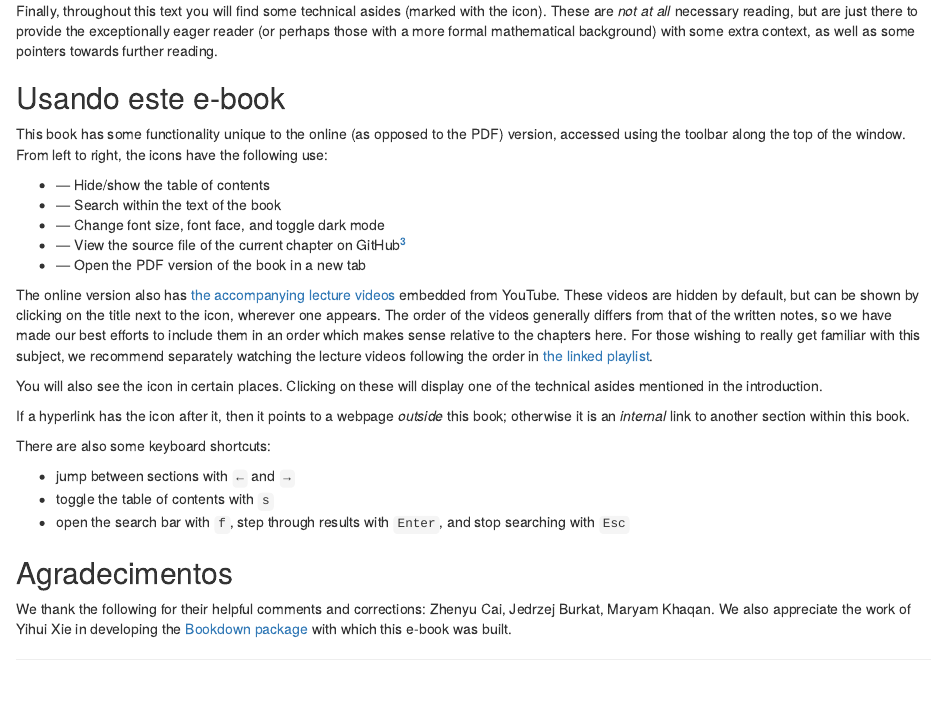
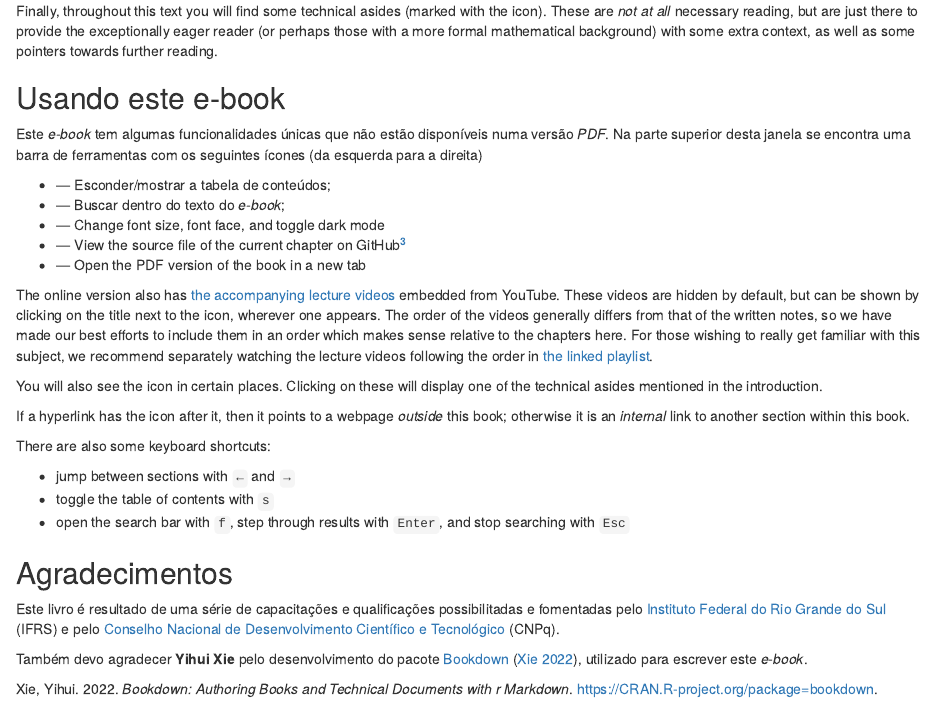
Before and after one commit to abbarreto/book-MQ, an R Markdown document (index.Rmd): the page in a window 1100 px wide, from 1260 px down. Rendered offline with R 4.5, knitr and Pandoc, with nearby package versions; drawn as R Markdown's standard HTML page in place of the format the file asks for.

Commit message:
Atualização da toolbar e escrita dos agradecimentos

```diff
--- a/_output.yml
+++ b/_output.yml
@@ -25,6 +25,7 @@ bookdown::gitbook:
       weibo: no
       instapaper: yes
       vk: no
+      whatsapp: yes
       all: []
     info: no
 bookdown::pdf_book:
--- a/index.Rmd
+++ b/index.Rmd
@@ -58,15 +59,13 @@ The caveat stands, however, that, to *really* get to grips with this subject, at
 Finally, throughout this text you will find some technical asides (marked with the <i class="fa fa-search-plus"></i> icon).
 These are *not at all* necessary reading, but are just there to provide the exceptionally eager reader (or perhaps those with a more formal mathematical background) with some extra context, as well as some pointers towards further reading.
 
+
 ## Usando este e-book {.unnumbered}
 
-<!-- TO-DO: print a warning if javascript is disabled in their browser, saying precisely what it is used for -->
+Este *e-book* tem algumas funcionalidades únicas que não estão disponíveis numa versão *PDF*. Na parte superior desta janela se encontra uma barra de ferramentas com os seguintes ícones (da esquerda para a direita)
 
-This book has some functionality unique to the online (as opposed to the PDF) version, accessed using the toolbar along the top of the window.
-From left to right, the icons have the following use:
-
--   <i class="fa fa-align-justify"></i> --- Hide/show the table of contents
--   <i class="fa fa-search"></i> --- Search within the text of the book
+-   <i class="fa fa-align-justify"></i> --- Esconder/mostrar a tabela de conteúdos;
+-   <i class="fa fa-search"></i> --- Buscar dentro do texto do *e-book*;
 -   <i class="fa fa-font"></i> --- Change font size, font face, and toggle dark mode
 -   <i class="fa fa-code"></i> --- View the source file of the current chapter on GitHub[^index-2]
 -   <i class="fa fa-file-pdf-o"></i> --- Open the PDF version of the book in a new tab
@@ -89,7 +88,9 @@ There are also some keyboard shortcuts:
 -   toggle the table of contents with `s`
 -   open the search bar with `f`, step through results with `Enter`, and stop searching with `Esc`
 
+
 ## Agradecimentos {.unnumbered}
 
-We thank the following for their helpful comments and corrections: Zhenyu Cai, Jedrzej Burkat, Maryam Khaqan.
-We also appreciate the work of Yihui Xie in developing the [Bookdown package](https://bookdown.org/yihui/bookdown/) with which this e-book was built.
+Este livro é resultado de uma série de capacitações e qualificações possibilitadas e fomentadas pelo [Instituto Federal do Rio Grande do Sul](https://ifrs.edu.br/) (IFRS) e pelo [Conselho Nacional de Desenvolvimento Científico e Tecnológico](https://www.gov.br/cnpq/pt-br) (CNPq).
+
+Também devo agradecer **Yihui Xie** pelo desenvolvimento do pacote [Bookdown](https://bookdown.org/yihui/bookdown/) [@R-bookdown], utilizado para escrever este *e-book*.
```
Also changed, not shown: packages.bib (+1 -1 lines), docs/search_index.json, index.Rmd (3 more changed lines), 12 other files.
